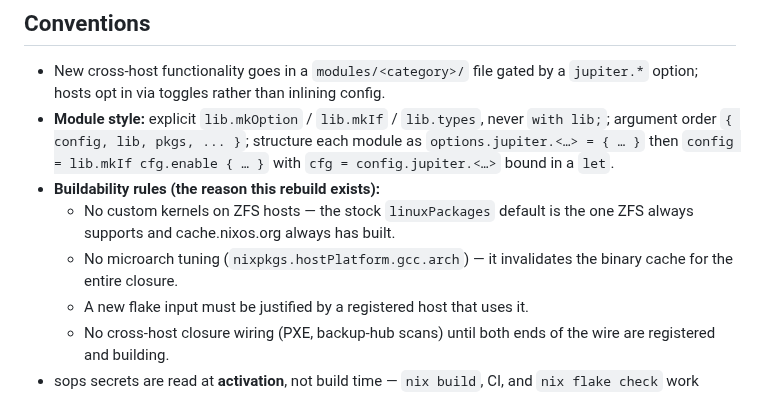
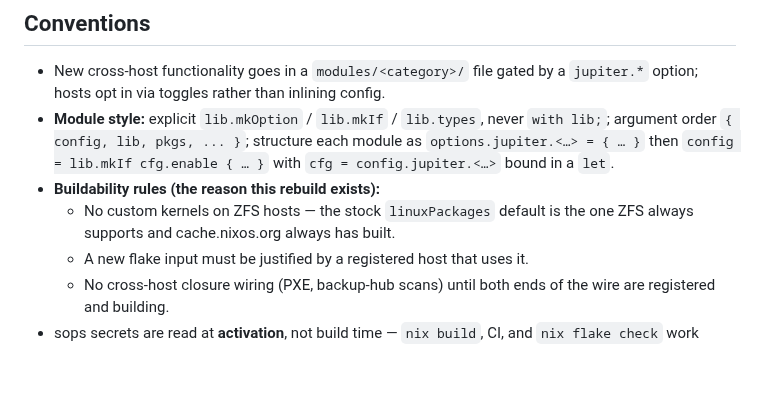
Before and after one commit to belikh/jupiter-os, a Markdown page: CLAUDE.md, the part around the change. GitHub-like rendering; blank space fills up the shorter version.

Commit message:
docs(claude): drop the no-microarch-tuning buildability rule
The fleet is moving to fully tuned closures (europa already on btver2,
callisto's skylake entry on the roadmap), so the blanket "no microarch
tuning" rule contradicts the direction and was already sanctioned-exception
territory. The other buildability rules (stock kernel on ZFS, justified
flake inputs, no cross-host wiring before both ends register) are unchanged.

```diff
--- a/CLAUDE.md
+++ b/CLAUDE.md
@@ -108,8 +108,6 @@ no-build path for local iteration).
 - **Buildability rules (the reason this rebuild exists):**
   - No custom kernels on ZFS hosts — the stock `linuxPackages` default is
     the one ZFS always supports and cache.nixos.org always has built.
-  - No microarch tuning (`nixpkgs.hostPlatform.gcc.arch`) — it invalidates
-    the binary cache for the entire closure.
   - A new flake input must be justified by a registered host that uses it.
   - No cross-host closure wiring (PXE, backup-hub scans) until both ends of
     the wire are registered and building.
```
